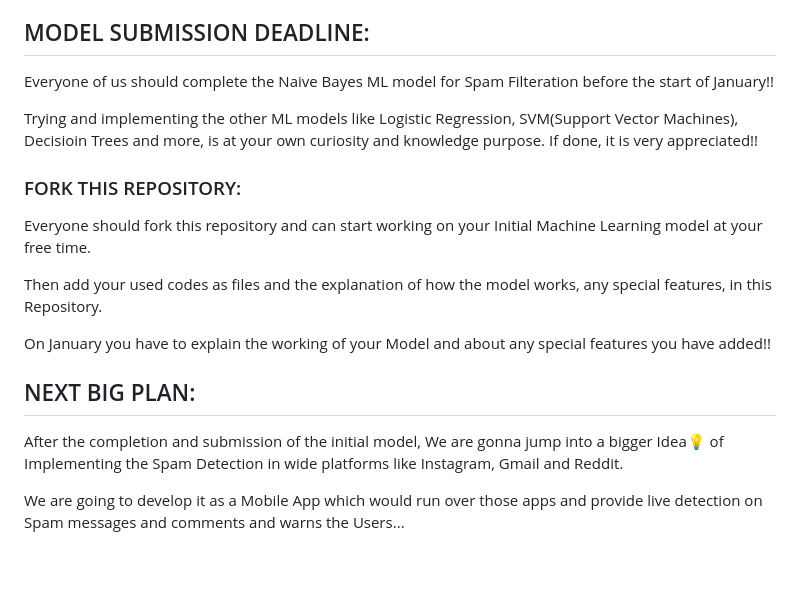
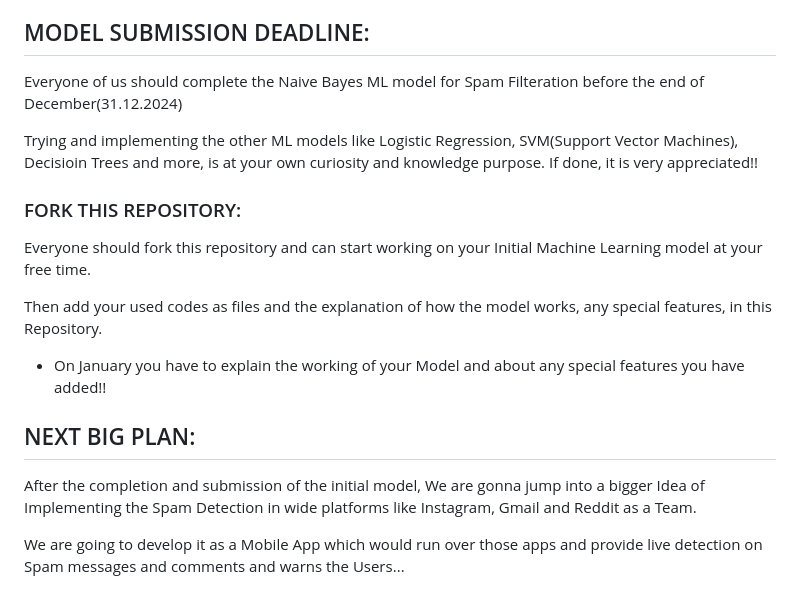
Before and after one commit to akash7812/Intelsys-Spam_Filter, a Markdown page: README.md, the part around the change. Drawn GitHub-style; blank space fills up the shorter version.

Commit message:
Everything done

```diff
--- a/README.md
+++ b/README.md
@@ -44,7 +44,7 @@ To know more about Naive Bayes classification, Hey curious minds., I have attach
 [8] After all, We can try other ML models like SVM, Logistic Regression, Decision Trees and more… to build the email classification model.
 
 ## MODEL SUBMISSION DEADLINE:
-Everyone of us should complete the Naive Bayes ML model for Spam Filteration before the start of January!!
+Everyone of us should complete the Naive Bayes ML model for Spam Filteration before the end of December(31.12.2024)
 
 Trying and implementing the other ML models like Logistic Regression, SVM(Support Vector Machines), Decisioin Trees and more, is at your own curiosity and knowledge purpose. If done, it is very appreciated!!
 
@@ -53,9 +53,9 @@ Everyone should fork this repository and can start working on your Initial Machi
 
 Then add your used codes as files and the explanation of how the model works, any special features, in this Repository.
 
-On January you have to explain the working of your Model and about any special features you have added!!
+* On January you have to explain the working of your Model and about any special features you have added!!
 
 ## NEXT BIG PLAN:
-After the completion and submission of the initial model, We are gonna jump into a bigger Idea💡 of Implementing the Spam Detection in wide platforms like Instagram, Gmail and Reddit.
+After the completion and submission of the initial model, We are gonna jump into a bigger Idea of Implementing the Spam Detection in wide platforms like Instagram, Gmail and Reddit as a Team.
 
 We are going to develop it as a Mobile App which would run over those apps and provide live detection on Spam messages and comments and warns the Users...
```
